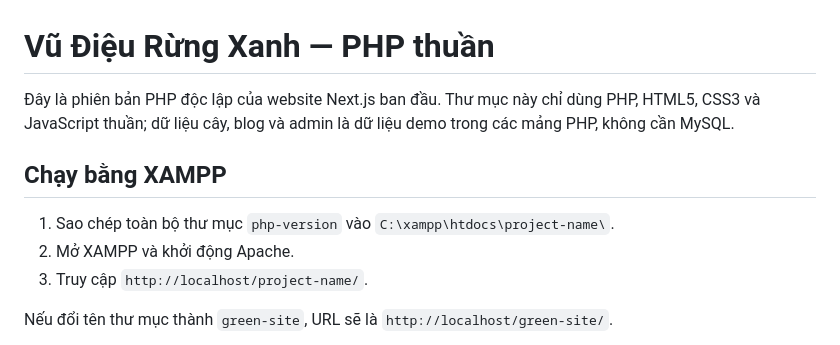
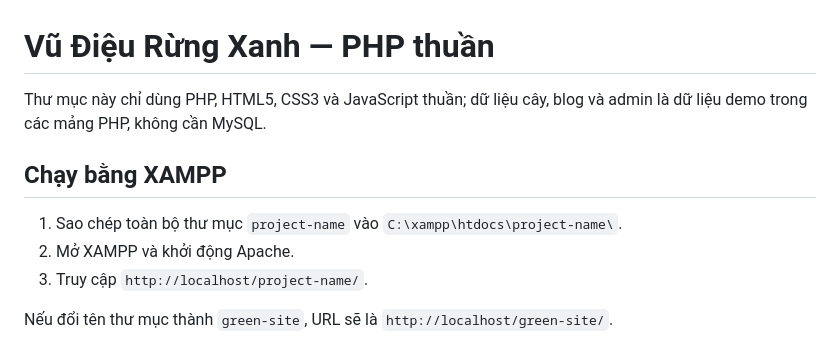
Before and after one commit to PendingN/Web503073, a Markdown page: README.md, the part around the change. Rendered like a GitHub page.

Commit message:
Fix folder name in XAMPP setup instructions
Updated instructions for copying project folder in XAMPP setup.

```diff
--- a/README.md
+++ b/README.md
@@ -1,10 +1,10 @@
 # Vũ Điệu Rừng Xanh — PHP thuần
 
-Đây là phiên bản PHP độc lập của website Next.js ban đầu. Thư mục này chỉ dùng PHP, HTML5, CSS3 và JavaScript thuần; dữ liệu cây, blog và admin là dữ liệu demo trong các mảng PHP, không cần MySQL.
+Thư mục này chỉ dùng PHP, HTML5, CSS3 và JavaScript thuần; dữ liệu cây, blog và admin là dữ liệu demo trong các mảng PHP, không cần MySQL.
 
 ## Chạy bằng XAMPP
 
-1. Sao chép toàn bộ thư mục `php-version` vào `C:\xampp\htdocs\project-name\`.
+1. Sao chép toàn bộ thư mục `project-name` vào `C:\xampp\htdocs\project-name\`.
 2. Mở XAMPP và khởi động Apache.
 3. Truy cập `http://localhost/project-name/`.
 
```
